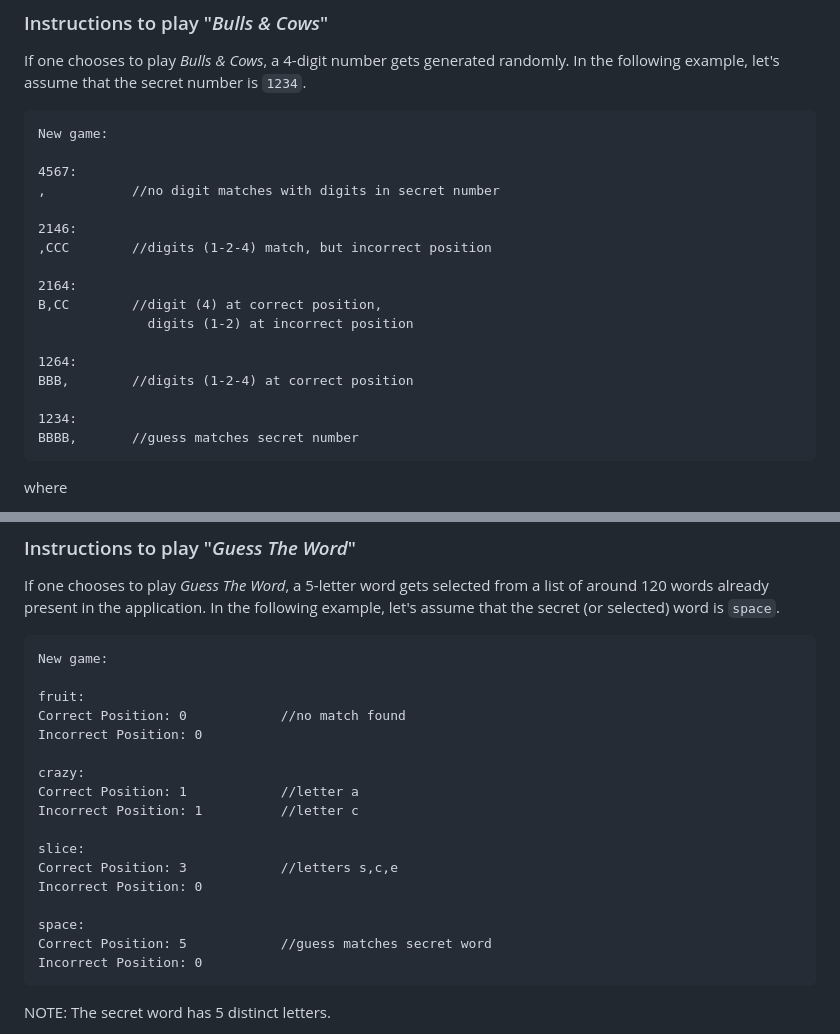
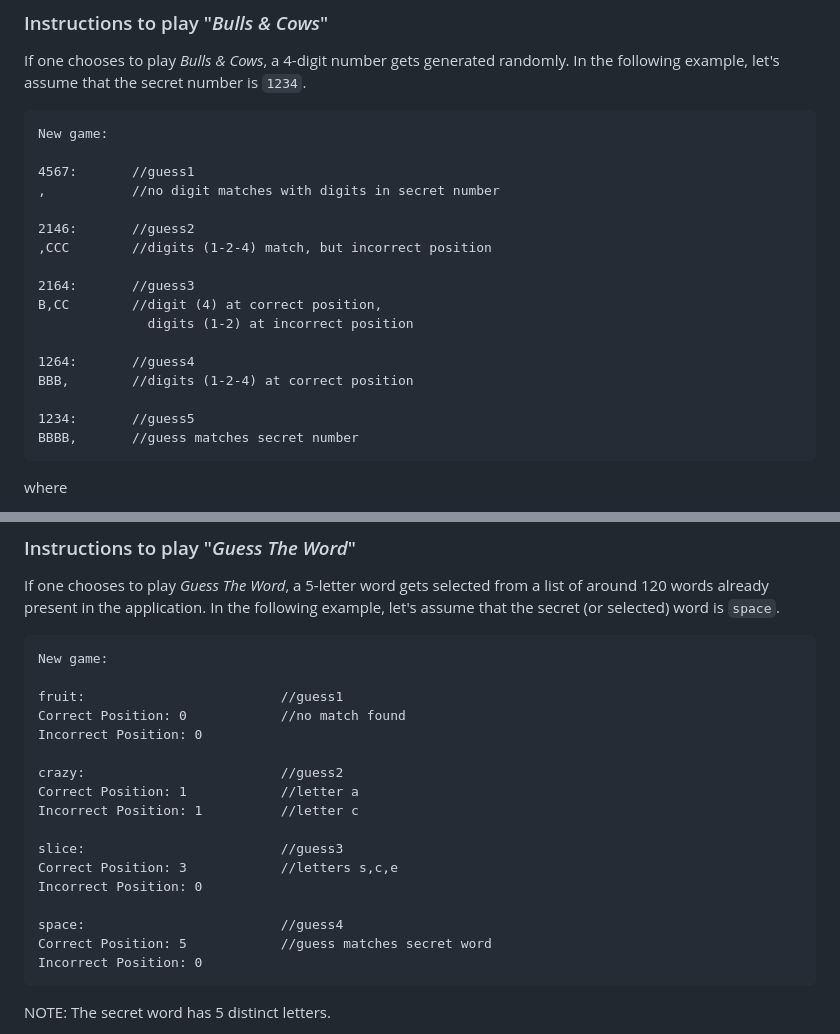
Before and after one commit to DepiKaur/Guessing-Game, a Markdown page: README.md, 2 parts joined by grey strips. GitHub-like rendering.

Commit message:
Slight modifications in the ReadMe.md file.

````diff
--- a/README.md
+++ b/README.md
@@ -29,20 +29,20 @@ In the following example, let's assume that the secret number is `1234`.
 ```bat
 New game:
 
-4567:
+4567:       //guess1
 ,           //no digit matches with digits in secret number
 
-2146:
+2146:       //guess2
 ,CCC        //digits (1-2-4) match, but incorrect position
 
-2164:
+2164:       //guess3
 B,CC        //digit (4) at correct position,
               digits (1-2) at incorrect position
 
-1264:
+1264:       //guess4
 BBB,        //digits (1-2-4) at correct position
 
-1234:
+1234:       //guess5
 BBBB,       //guess matches secret number
 ```
 where
@@ -66,19 +66,19 @@ in the application. In the following example, let's assume that the secret (or s
 ```bat
 New game:
 
-fruit:
+fruit:                         //guess1
 Correct Position: 0            //no match found
 Incorrect Position: 0
 
-crazy:
+crazy:                         //guess2
 Correct Position: 1            //letter a
 Incorrect Position: 1          //letter c
 
-slice:
+slice:                         //guess3
 Correct Position: 3            //letters s,c,e
 Incorrect Position: 0
 
-space:
+space:                         //guess4
 Correct Position: 5            //guess matches secret word
 Incorrect Position: 0
 ```
````
